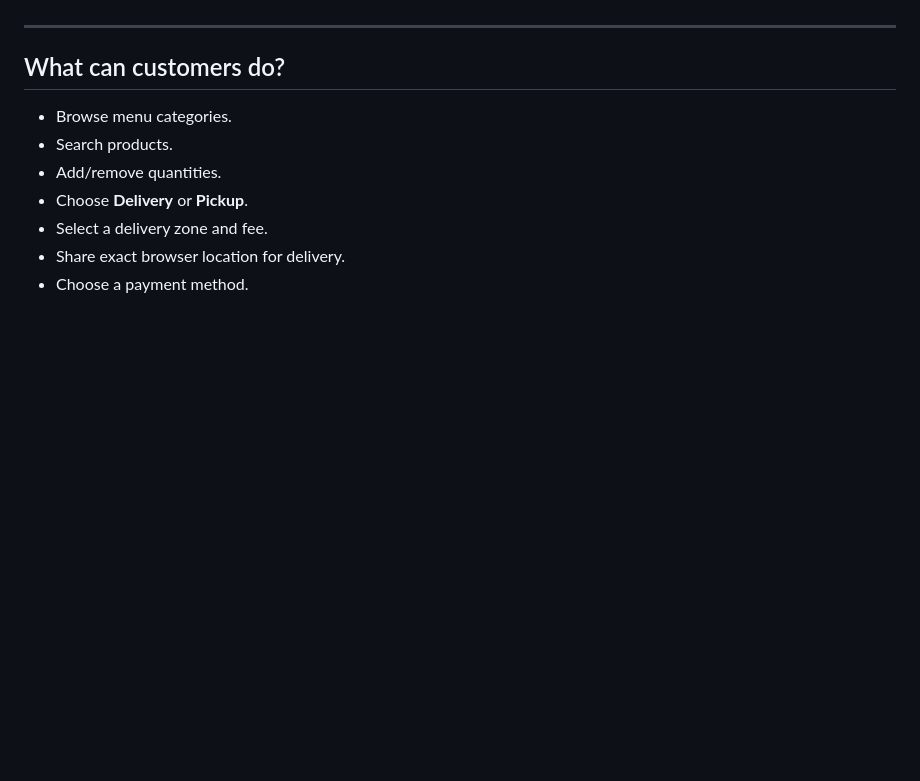
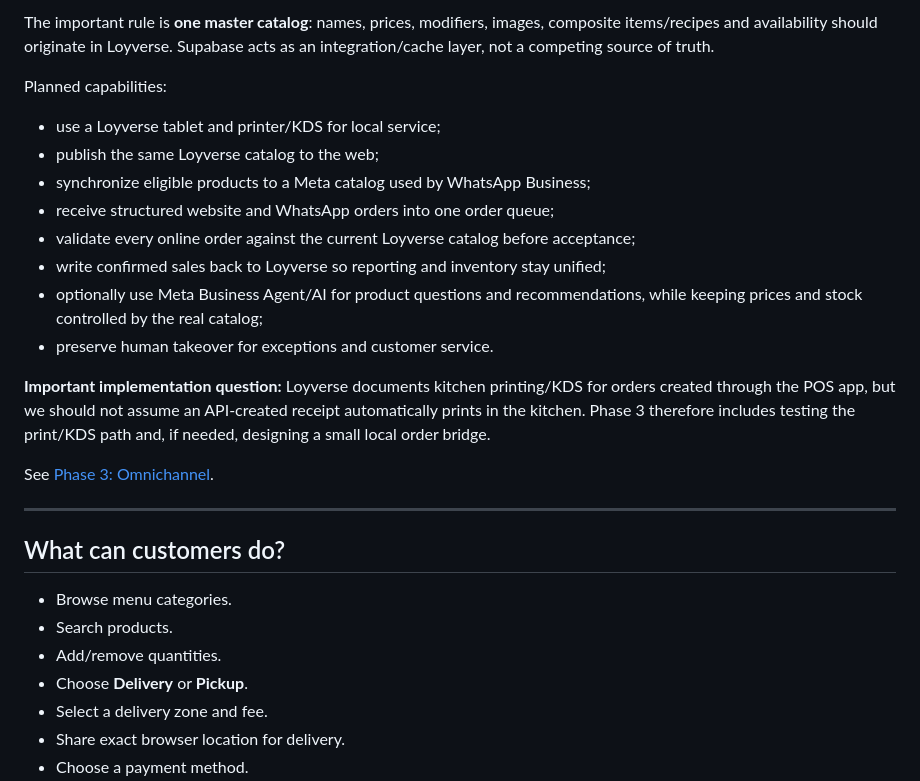
Before and after one commit to javierbeargrill-afk/open-restaurant-menu, a Markdown page: README.md, the part around one of its changes. GitHub-like rendering; blank space fills up the shorter version.

Commit message:
Add Phase 3 omnichannel vision

```diff
--- a/README.md
+++ b/README.md
@@ -113,3 +132,19 @@ See [Phase 2: Google](docs/GOOGLE-PHASE-2.md).
+The important rule is **one master catalog**: names, prices, modifiers, images, composite items/recipes and availability should originate in Loyverse. Supabase acts as an integration/cache layer, not a competing source of truth.
+
+Planned capabilities:
+
+- use a Loyverse tablet and printer/KDS for local service;
+- publish the same Loyverse catalog to the web;
+- synchronize eligible products to a Meta catalog used by WhatsApp Business;
+- receive structured website and WhatsApp orders into one order queue;
+- validate every online order against the current Loyverse catalog before acceptance;
+- write confirmed sales back to Loyverse so reporting and inventory stay unified;
+- optionally use Meta Business Agent/AI for product questions and recommendations, while keeping prices and stock controlled by the real catalog;
+- preserve human takeover for exceptions and customer service.
+
+**Important implementation question:** Loyverse documents kitchen printing/KDS for orders created through the POS app, but we should not assume an API-created receipt automatically prints in the kitchen. Phase 3 therefore includes testing the print/KDS path and, if needed, designing a small local order bridge.
+
+See [Phase 3: Omnichannel](docs/PHASE-3-OMNICHANNEL.md).
 
 ---
 
```
Also changed, not shown: other parts of README.md (+19 -0 lines).
